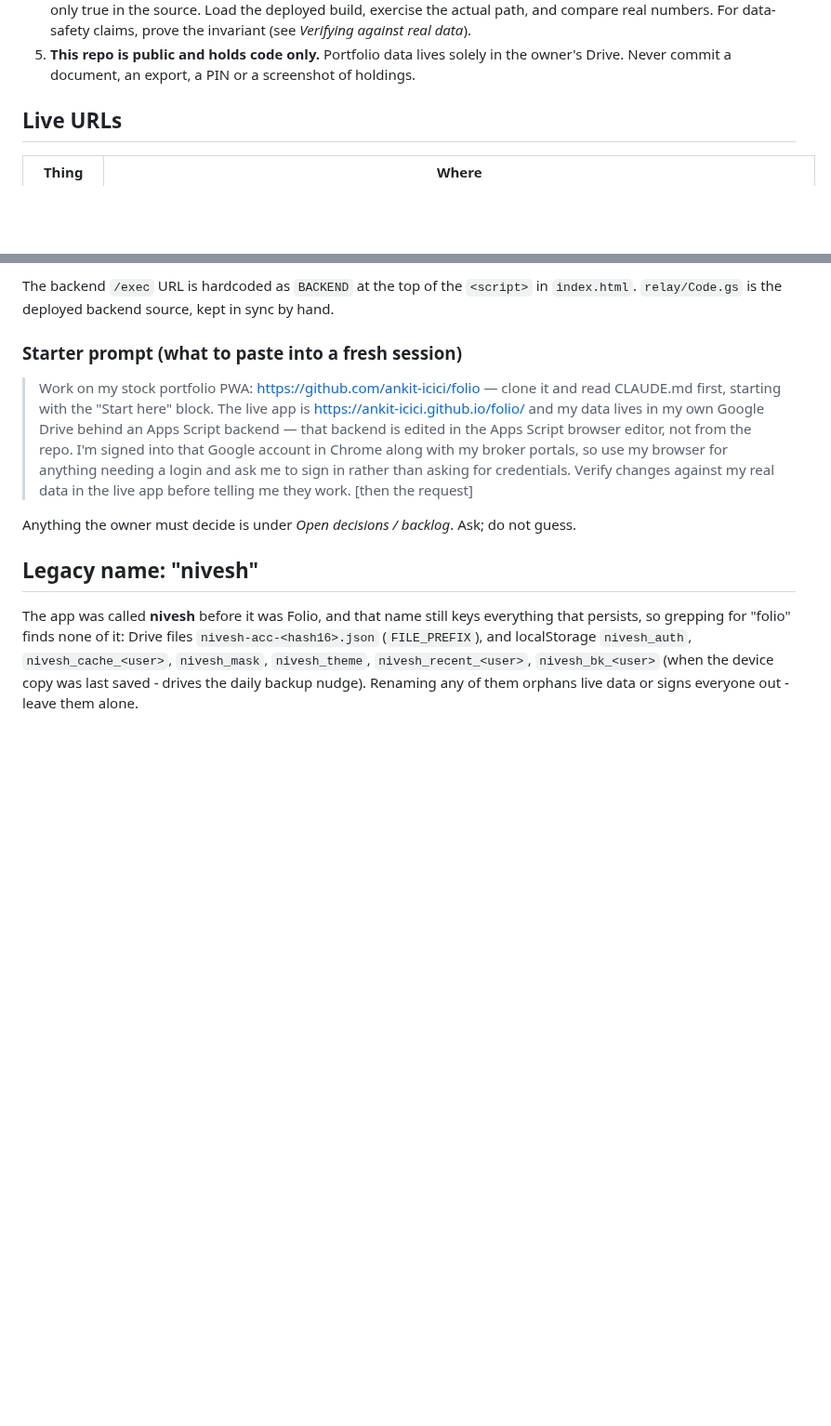
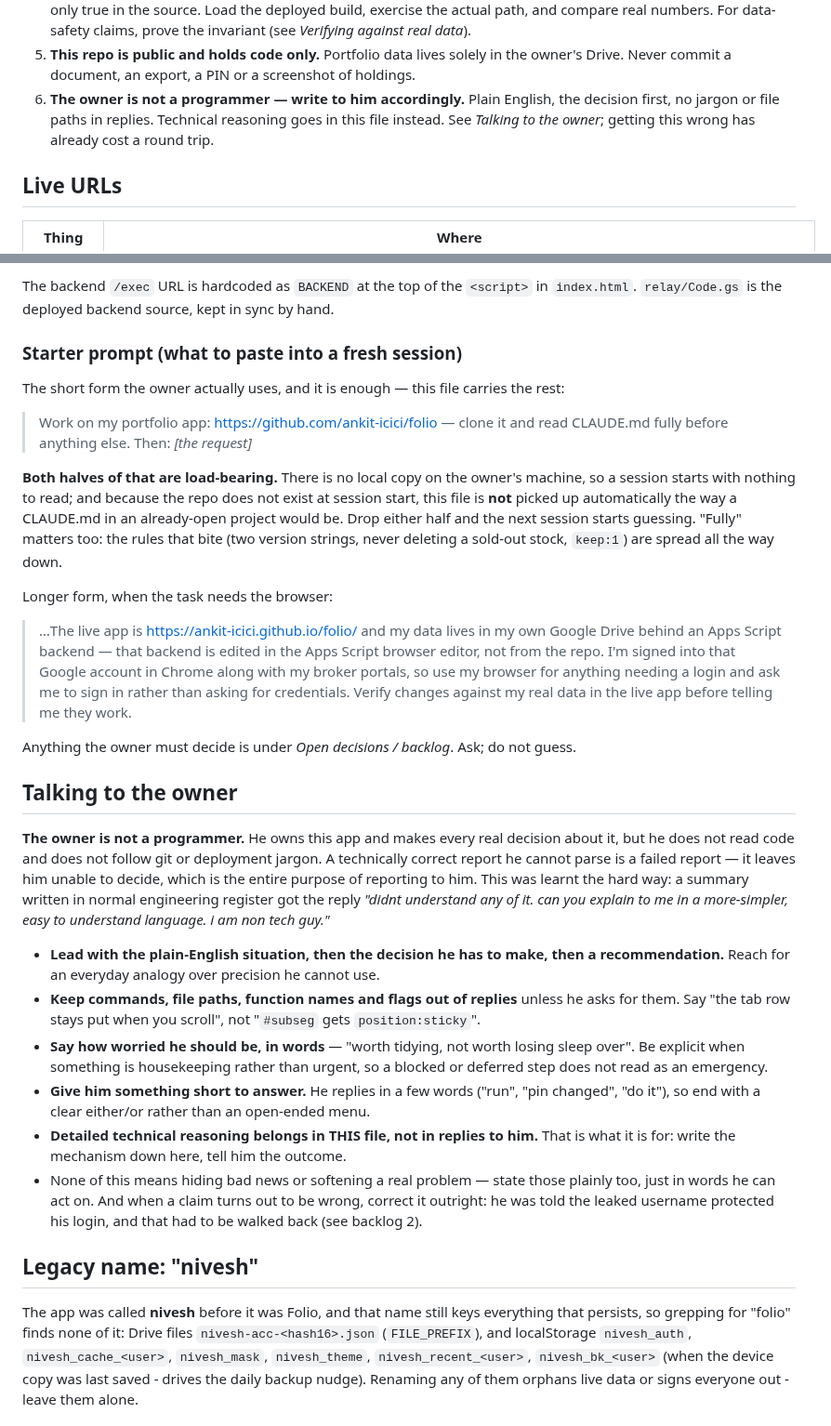
Before and after one commit to ankit-icici/folio, a Markdown page: CLAUDE.md, 2 parts joined by grey strips. Shown at 93% size. GitHub-like rendering; blank space fills up the shorter version.

Commit message:
docs: how to talk to the owner, and why both halves of the starter prompt matter
The owner is not a programmer. A summary written in normal engineering register
drew "didnt understand any of it ... i am non tech guy", so record the house style:
plain English, the decision first, no commands or file paths in replies, say how
urgent something actually is, and end with a short either/or he can answer in two
words. Detailed reasoning goes in this file instead of into replies - which is what
the file is for. Added as Start-here item 6 so it is read before anything else.

Also rewrote the starter prompt section around the short form the owner actually
uses, and said why both halves are load-bearing: there is no local clone, and since
the repo does not exist at session start this file is NOT auto-loaded the way a
CLAUDE.md in an already-open project would be. The longer browser-and-login form is
kept underneath for tasks that need it.

Docs only - no app change, BUILD and CACHE stay at v79.

Co-Authored-By: Claude Opus 5 <noreply@anthropic.com>

```diff
--- a/CLAUDE.md
+++ b/CLAUDE.md
@@ -20,6 +20,9 @@ anything — the operational gotchas below have all bitten before.
    against real data*).
 5. **This repo is public and holds code only.** Portfolio data lives solely in the owner's Drive.
    Never commit a document, an export, a PIN or a screenshot of holdings.
+6. **The owner is not a programmer — write to him accordingly.** Plain English, the decision
+   first, no jargon or file paths in replies. Technical reasoning goes in this file instead.
+   See *Talking to the owner*; getting this wrong has already cost a round trip.
 
 ## Live URLs
 
@@ -35,15 +38,50 @@ The backend `/exec` URL is hardcoded as `BACKEND` at the top of the `<script>` i
 
 ### Starter prompt (what to paste into a fresh session)
 
-> Work on my stock portfolio PWA: https://github.com/ankit-icici/folio — clone it and read
-> CLAUDE.md first, starting with the "Start here" block. The live app is
-> https://ankit-icici.github.io/folio/ and my data lives in my own Google Drive behind an Apps
-> Script backend — that backend is edited in the Apps Script browser editor, not from the repo.
-> I'm signed into that Google account in Chrome along with my broker portals, so use my browser
-> for anything needing a login and ask me to sign in rather than asking for credentials. Verify
-> changes against my real data in the live app before telling me they work. [then the request]
+The short form the owner actually uses, and it is enough — this file carries the rest:
+
+> Work on my portfolio app: https://github.com/ankit-icici/folio — clone it and read CLAUDE.md
+> fully before anything else. Then: *[the request]*
+
+**Both halves of that are load-bearing.** There is no local copy on the owner's machine, so a
+session starts with nothing to read; and because the repo does not exist at session start, this
+file is **not** picked up automatically the way a CLAUDE.md in an already-open project would be.
+Drop either half and the next session starts guessing. "Fully" matters too: the rules that bite
+(two version strings, never deleting a sold-out stock, `keep:1`) are spread all the way down.
+
+Longer form, when the task needs the browser:
+
+> …The live app is https://ankit-icici.github.io/folio/ and my data lives in my own Google Drive
+> behind an Apps Script backend — that backend is edited in the Apps Script browser editor, not
+> from the repo. I'm signed into that Google account in Chrome along with my broker portals, so
+> use my browser for anything needing a login and ask me to sign in rather than asking for
+> credentials. Verify changes against my real data in the live app before telling me they work.
 
 Anything the owner must decide is under *Open decisions / backlog*. Ask; do not guess.
+
+## Talking to the owner
+
+**The owner is not a programmer.** He owns this app and makes every real decision about it, but
+he does not read code and does not follow git or deployment jargon. A technically correct report
+he cannot parse is a failed report — it leaves him unable to decide, which is the entire purpose
+of reporting to him. This was learnt the hard way: a summary written in normal engineering
+register got the reply *"didnt understand any of it. can you explain to me in a more-simpler,
+easy to understand language. i am non tech guy."*
+
+- **Lead with the plain-English situation, then the decision he has to make, then a
+  recommendation.** Reach for an everyday analogy over precision he cannot use.
+- **Keep commands, file paths, function names and flags out of replies** unless he asks for them.
+  Say "the tab row stays put when you scroll", not "`#subseg` gets `position:sticky`".
+- **Say how worried he should be, in words** — "worth tidying, not worth losing sleep over".
+  Be explicit when something is housekeeping rather than urgent, so a blocked or deferred step
+  does not read as an emergency.
+- **Give him something short to answer.** He replies in a few words ("run", "pin changed",
+  "do it"), so end with a clear either/or rather than an open-ended menu.
+- **Detailed technical reasoning belongs in THIS file, not in replies to him.** That is what it
+  is for: write the mechanism down here, tell him the outcome.
+- None of this means hiding bad news or softening a real problem — state those plainly too, just
+  in words he can act on. And when a claim turns out to be wrong, correct it outright: he was
+  told the leaked username protected his login, and that had to be walked back (see backlog 2).
 
 ## Legacy name: "nivesh"
 
```
